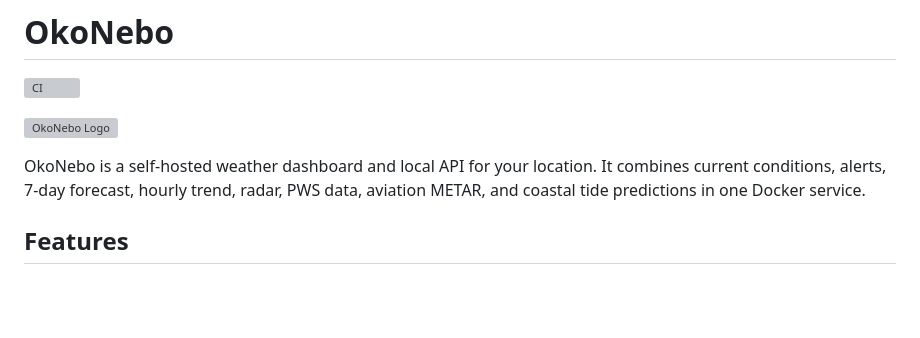
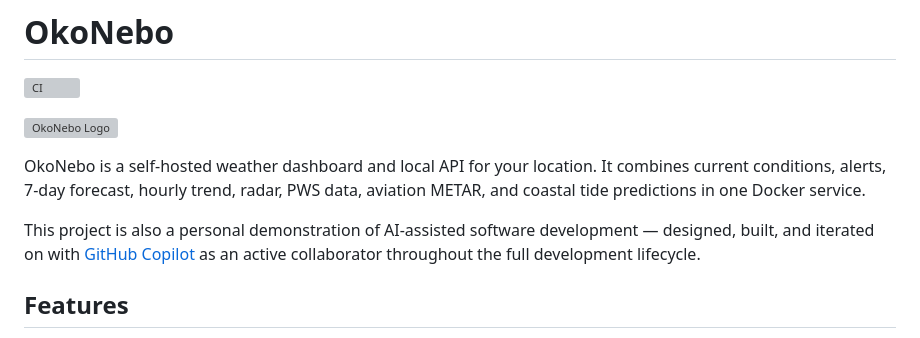
Before and after one commit to thezolon/OkoNebo, a Markdown page: README.md, the part around the change. Rendered like a GitHub page; blank space fills up the shorter version; grey boxes are pictures that could not be loaded.

Commit message:
docs: note AI-assisted development in README intro

```diff
--- a/README.md
+++ b/README.md
@@ -5,6 +5,8 @@
 ![OkoNebo Logo](app/static/okonebo-logo.svg)
 
 OkoNebo is a self-hosted weather dashboard and local API for your location. It combines current conditions, alerts, 7-day forecast, hourly trend, radar, PWS data, aviation METAR, and coastal tide predictions in one Docker service.
+
+This project is also a personal demonstration of AI-assisted software development — designed, built, and iterated on with [GitHub Copilot](https://github.com/features/copilot) as an active collaborator throughout the full development lifecycle.
 
 ## Features
 
```
